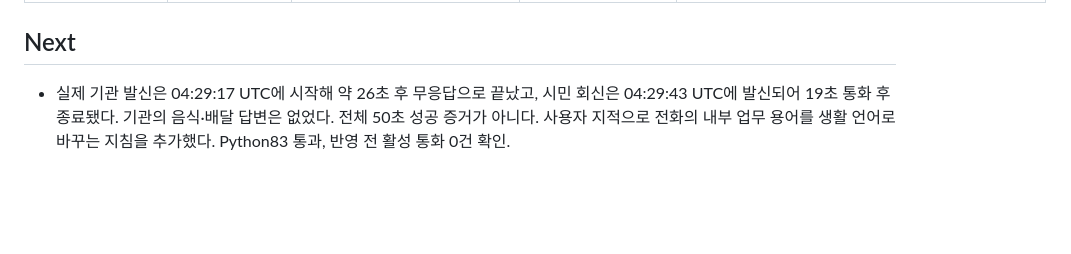
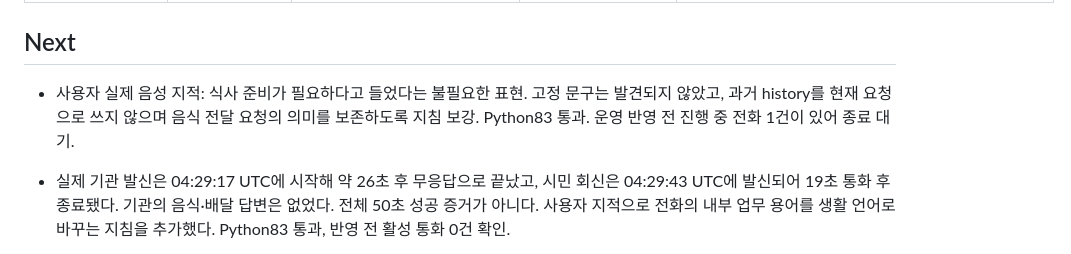
Before and after one commit to sergiobuilds/malgyeol, a Markdown page: PASSDOWN.md, the part around one of its changes. Drawn GitHub-style; blank space fills up the shorter version.

```diff
--- a/PASSDOWN.md
+++ b/PASSDOWN.md
@@ -7,6 +7,8 @@ verified_commit: 2fbef4a7d3c16305e5f66240233cfcbef9b9b34d
 ---
 
 ## Next
+
+- 사용자 실제 음성 지적: 식사 준비가 필요하다고 들었다는 불필요한 표현. 고정 문구는 발견되지 않았고, 과거 history를 현재 요청으로 쓰지 않으며 음식 전달 요청의 의미를 보존하도록 지침 보강. Python83 통과. 운영 반영 전 진행 중 전화 1건이 있어 종료 대기.
 
 - 실제 기관 발신은 04:29:17 UTC에 시작해 약 26초 후 무응답으로 끝났고, 시민 회신은 04:29:43 UTC에 발신되어 19초 통화 후 종료됐다. 기관의 음식·배달 답변은 없었다. 전체 50초 성공 증거가 아니다. 사용자 지적으로 전화의 내부 업무 용어를 생활 언어로 바꾸는 지침을 추가했다. Python83 통과, 반영 전 활성 통화 0건 확인.
 
```
Also changed, not shown: other parts of PASSDOWN.md (+2 -2 lines).
